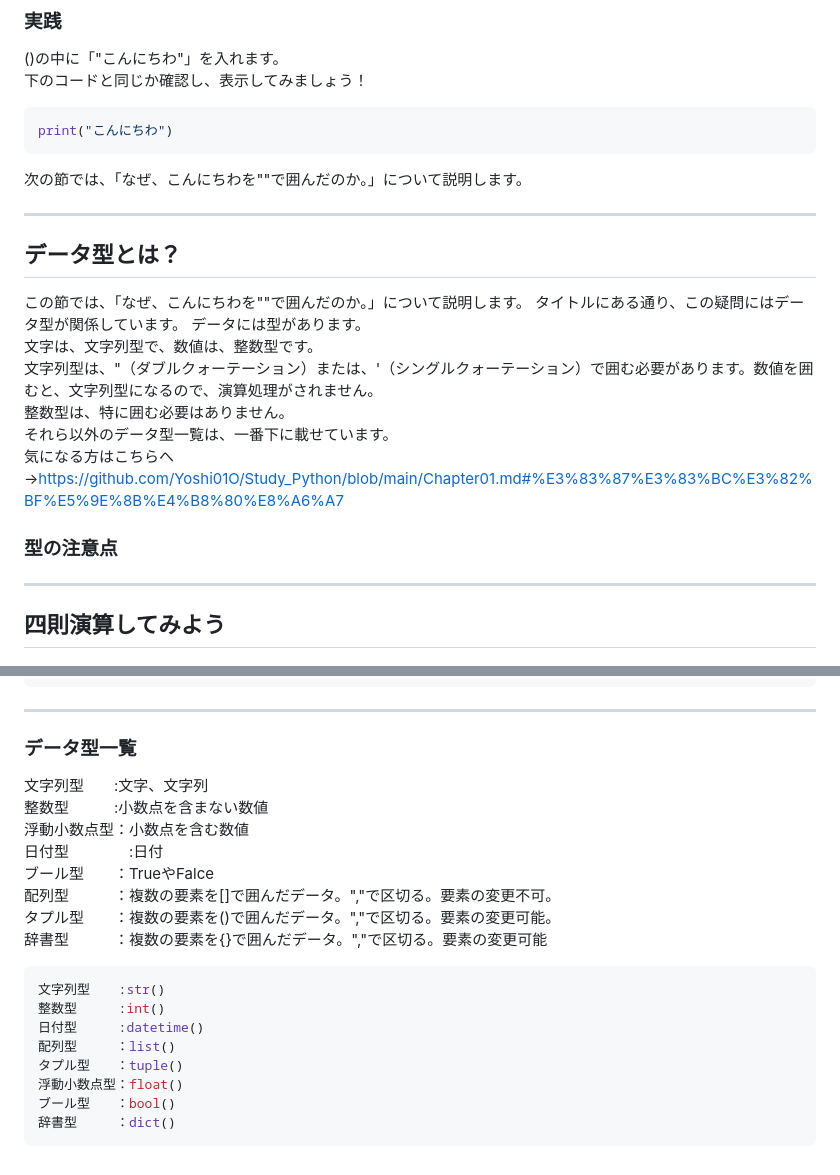
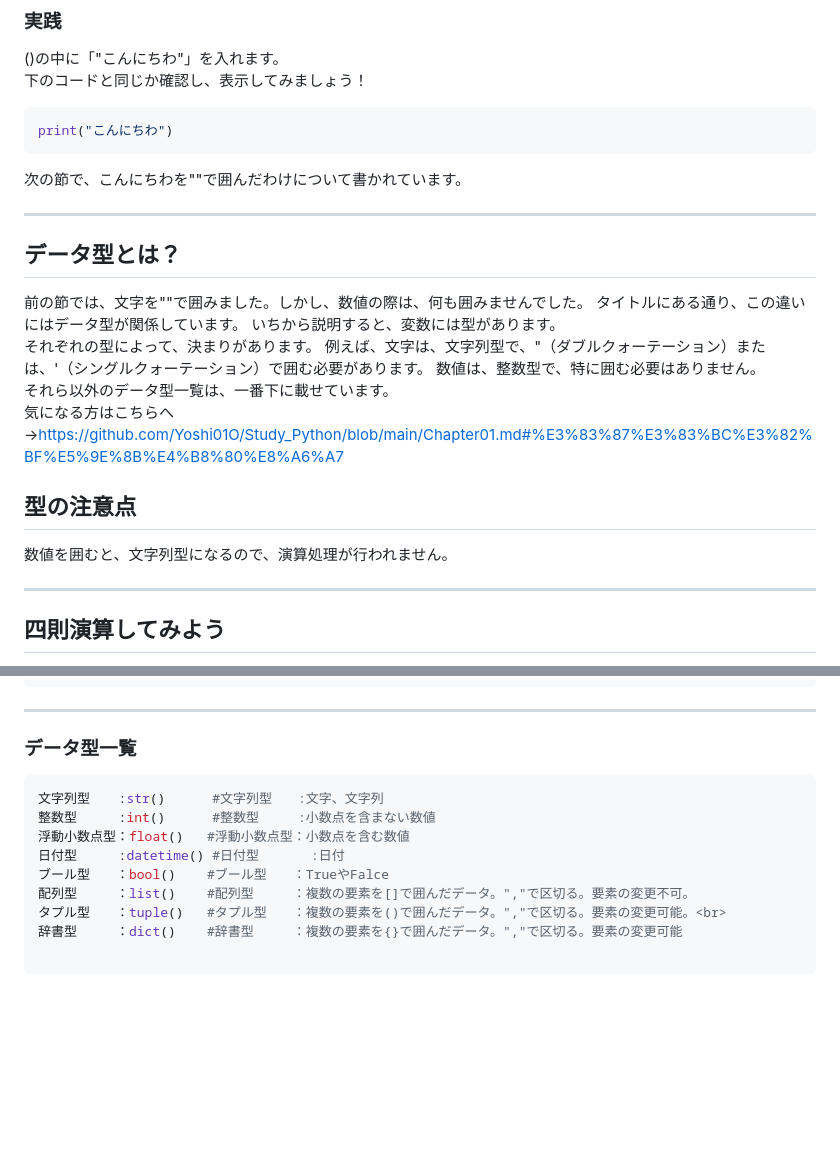
Before and after one commit to Yoshi01O/Study_Python, a Markdown page: Chapter01.md, 2 parts joined by grey strips. Drawn GitHub-style; blank space fills up the shorter version.

Commit message:
Update_Chapter01.md

````diff
--- a/Chapter01.md
+++ b/Chapter01.md
@@ -29,20 +29,22 @@ print(0)
 ```Python
 print("こんにちわ")
 ```
-次の節では、「なぜ、こんにちわを""で囲んだのか。」について説明します。
+次の節で、こんにちわを""で囲んだわけについて書かれています。
 
 ---
 
 ## データ型とは？
-この節では、「なぜ、こんにちわを""で囲んだのか。」について説明します。
-タイトルにある通り、この疑問にはデータ型が関係しています。
-データには型があります。<br>
-文字は、文字列型で、数値は、整数型です。<br>
-文字列型は、"（ダブルクォーテーション）または、'（シングルクォーテーション）で囲む必要があります。数値を囲むと、文字列型になるので、演算処理がされません。<br>
-整数型は、特に囲む必要はありません。<br>
+前の節では、文字を""で囲みました。しかし、数値の際は、何も囲みませんでした。
+タイトルにある通り、この違いにはデータ型が関係しています。
+いちから説明すると、変数には型があります。<br>
+それぞれの型によって、決まりがあります。
+例えば、文字は、文字列型で、"（ダブルクォーテーション）または、'（シングルクォーテーション）で囲む必要があります。
+数値は、整数型で、特に囲む必要はありません。<br>
 それら以外のデータ型一覧は、一番下に載せています。<br>
 気になる方はこちらへ→https://github.com/Yoshi01O/Study_Python/blob/main/Chapter01.md#%E3%83%87%E3%83%BC%E3%82%BF%E5%9E%8B%E4%B8%80%E8%A6%A7<br>
-### 型の注意点
+## 型の注意点
+数値を囲むと、文字列型になるので、演算処理が行われません。<br>
+
 
 ---
 
@@ -60,21 +62,14 @@ print(a/b)#わり算
 
 
 ### データ型一覧
-文字列型　　:文字、文字列<br>
-整数型　　　:小数点を含まない数値<br>
-浮動小数点型：小数点を含む数値<br>
-日付型　　　　:日付<br>
-ブール型　　：TrueやFalce<br>
-配列型　　　：複数の要素を[]で囲んだデータ。","で区切る。要素の変更不可。<br>
-タプル型　　：複数の要素を()で囲んだデータ。","で区切る。要素の変更可能。<br>
-辞書型　　　：複数の要素を{}で囲んだデータ。","で区切る。要素の変更可能<br>
 ```Python
-文字列型　  :str()
-整数型　　  :int()
-日付型　　  :datetime()
-配列型　　　：list()
-タプル型　　：tuple()
-浮動小数点型：float()
-ブール型　　：bool()
-辞書型　　　：dict()
+文字列型　  :str()      #文字列型　　:文字、文字列
+整数型　　  :int()      #整数型　　　:小数点を含まない数値
+浮動小数点型：float()   #浮動小数点型：小数点を含む数値
+日付型　　  :datetime() #日付型　　　　:日付
+ブール型　　：bool()    #ブール型　　：TrueやFalce
+配列型　　　：list()    #配列型　　　：複数の要素を[]で囲んだデータ。","で区切る。要素の変更不可。
+タプル型　　：tuple()   #タプル型　　：複数の要素を()で囲んだデータ。","で区切る。要素の変更可能。<br>
+辞書型　　　：dict()    #辞書型　　　：複数の要素を{}で囲んだデータ。","で区切る。要素の変更可能
+
 ```
````
